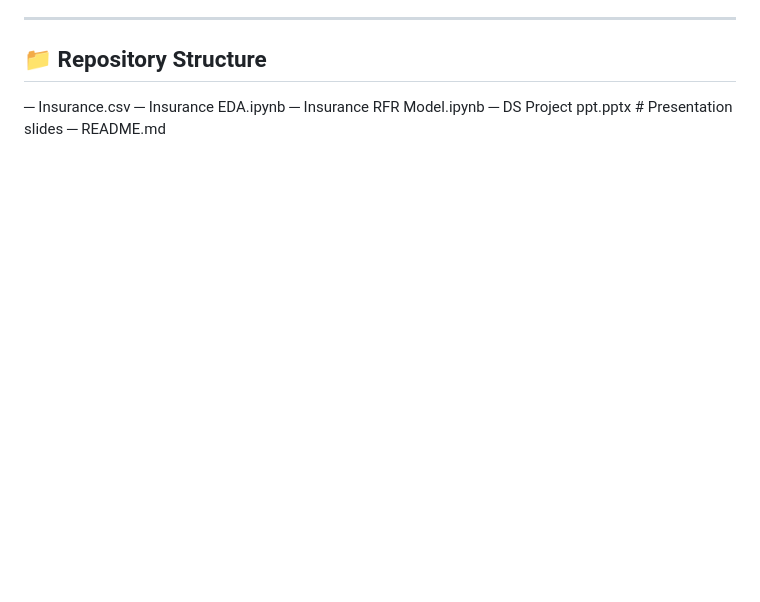
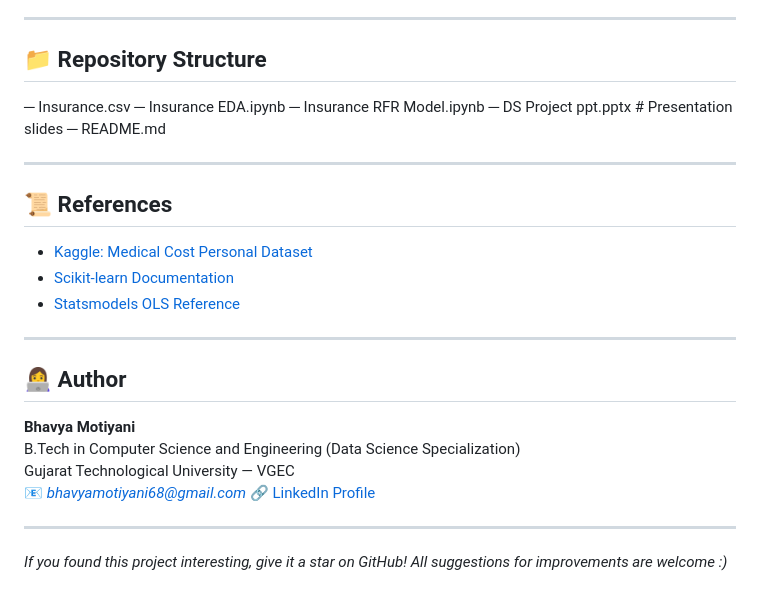
Before and after one commit to Bhavya-Motiyani/Insurance-cost-prediction, a Markdown page: README.md, the part around the change. GitHub-like rendering; blank space fills up the shorter version.

```diff
--- a/README.md
+++ b/README.md
@@ -133,3 +133,27 @@ This project helped me practice:
 ─ Insurance RFR Model.ipynb
 ─ DS Project ppt.pptx # Presentation slides
 ─ README.md
+
+
+---
+
+## 📜 References
+
+- [Kaggle: Medical Cost Personal Dataset](https://www.kaggle.com/datasets/mirichoi0218/insurance)
+- [Scikit-learn Documentation](https://scikit-learn.org/stable/)
+- [Statsmodels OLS Reference](https://www.statsmodels.org/stable/regression.html)
+
+---
+
+## 👩‍💻 Author
+
+**Bhavya Motiyani**
+B.Tech in Computer Science and Engineering (Data Science Specialization)
+Gujarat Technological University — VGEC
+📧 *bhavyamotiyani68@gmail.com*
+🔗 [LinkedIn Profile](www.linkedin.com/in/bhavya-motiyani-059544306)
+
+---
+
+*If you found this project interesting, give it a star on GitHub!*
+*All suggestions for improvements are welcome :)*
```
